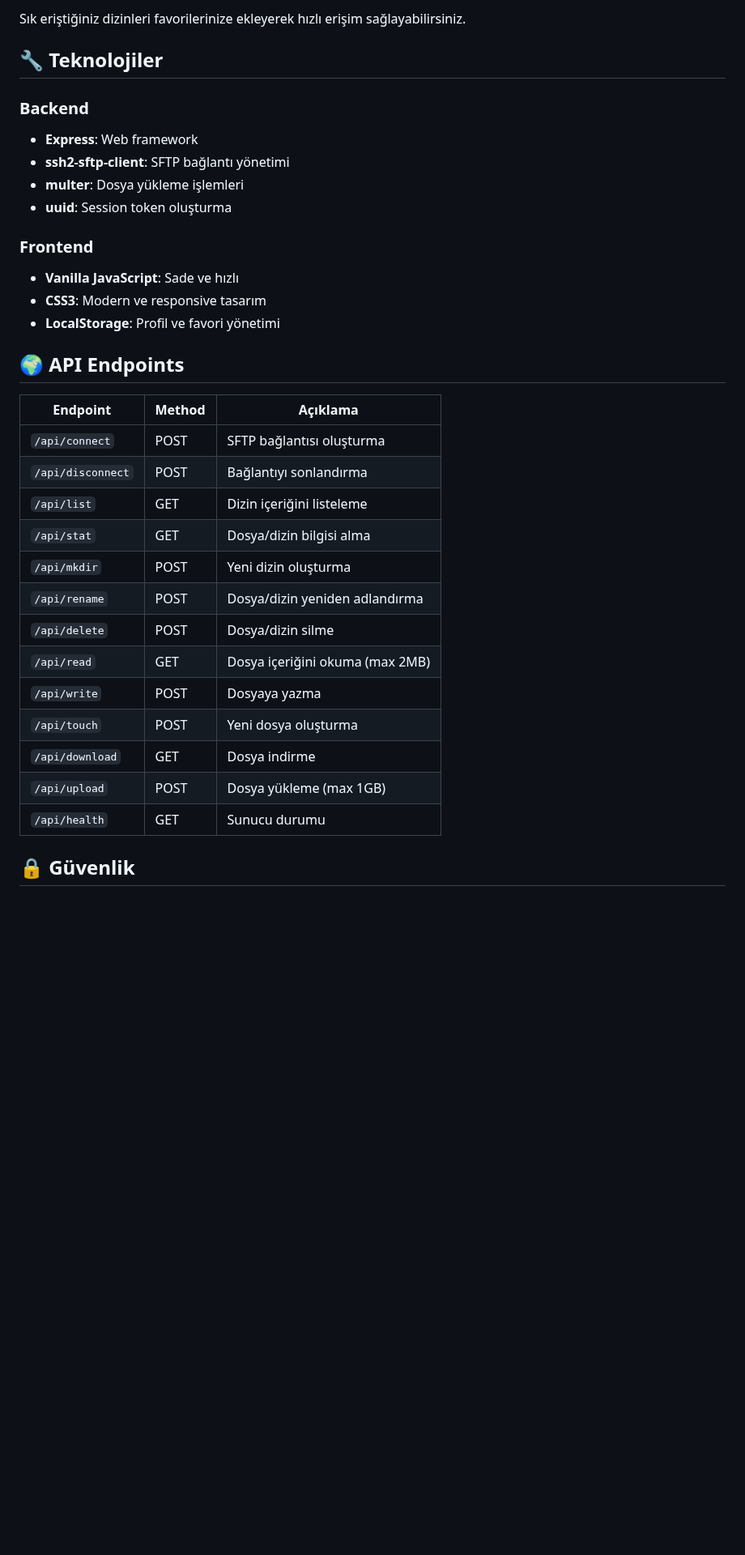
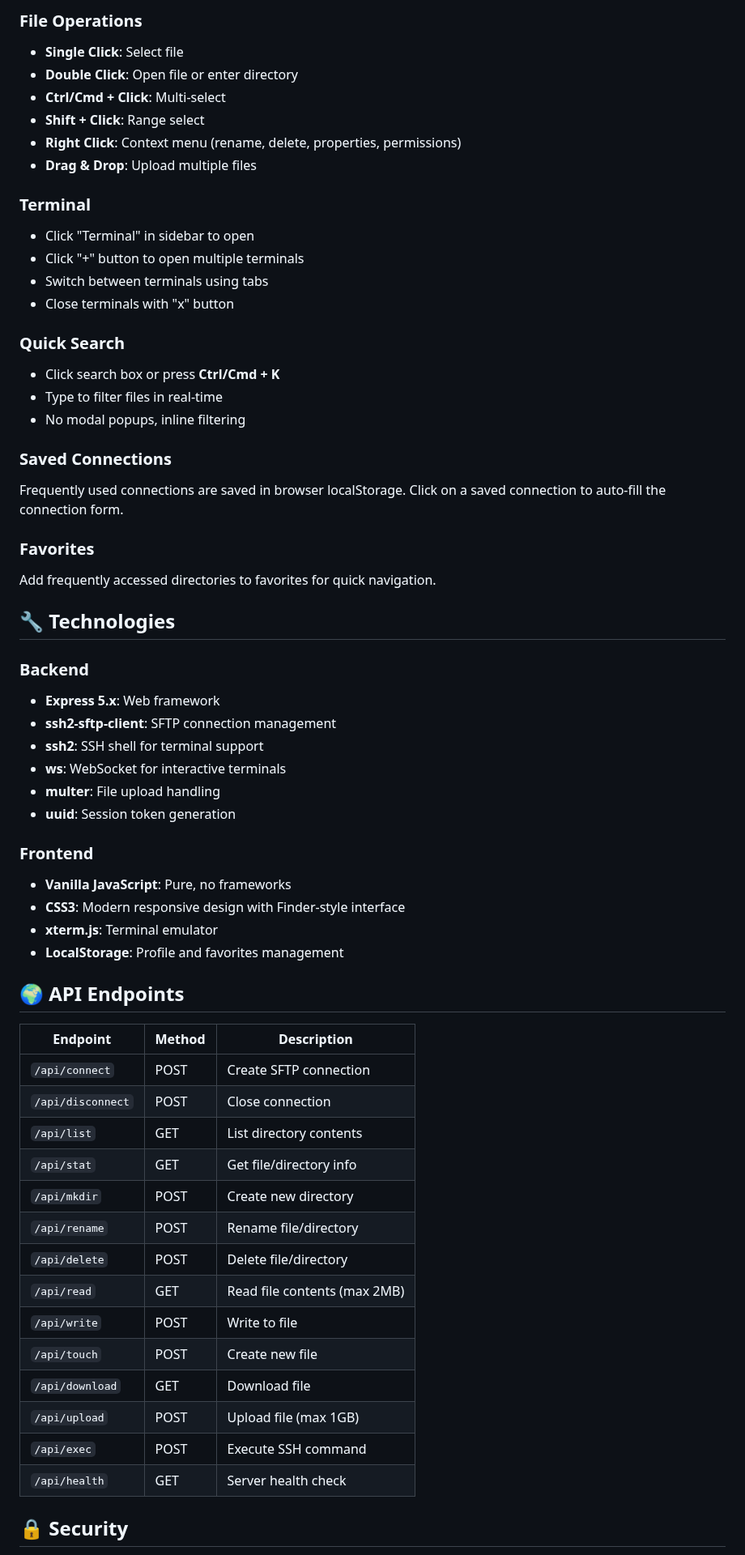
Before and after one commit to fthsrbst/remote-finder, a Markdown page: README.md, the part around one of its changes. Shown at 81% size. Rendered like a GitHub page; blank space fills up the shorter version.

```diff
--- a/README.md
+++ b/README.md
@@ -54,36 +83,68 @@ Sık kullanılan bağlantılarınızı kaydedebilir ve tek tıklama ile bağlana
 
-Sık eriştiğiniz dizinleri favorilerinize ekleyerek hızlı erişim sağlayabilirsiniz.
+### File Operations
 
-## 🔧 Teknolojiler
+- **Single Click**: Select file
+- **Double Click**: Open file or enter directory
+- **Ctrl/Cmd + Click**: Multi-select
+- **Shift + Click**: Range select
+- **Right Click**: Context menu (rename, delete, properties, permissions)
+- **Drag & Drop**: Upload multiple files
+
+### Terminal
+
+- Click "Terminal" in sidebar to open
+- Click "+" button to open multiple terminals
+- Switch between terminals using tabs
+- Close terminals with "x" button
+
+### Quick Search
+
+- Click search box or press **Ctrl/Cmd + K**
+- Type to filter files in real-time
+- No modal popups, inline filtering
+
+### Saved Connections
+
+Frequently used connections are saved in browser localStorage. Click on a saved connection to auto-fill the connection form.
+
+### Favorites
+
+Add frequently accessed directories to favorites for quick navigation.
+
+## 🔧 Technologies
 
 ### Backend
-- **Express**: Web framework
-- **ssh2-sftp-client**: SFTP bağlantı yönetimi
-- **multer**: Dosya yükleme işlemleri
-- **uuid**: Session token oluşturma
+- **Express 5.x**: Web framework
+- **ssh2-sftp-client**: SFTP connection management
+- **ssh2**: SSH shell for terminal support
+- **ws**: WebSocket for interactive terminals
+- **multer**: File upload handling
+- **uuid**: Session token generation
 
 ### Frontend
-- **Vanilla JavaScript**: Sade ve hızlı
-- **CSS3**: Modern ve responsive tasarım
-- **LocalStorage**: Profil ve favori yönetimi
+- **Vanilla JavaScript**: Pure, no frameworks
+- **CSS3**: Modern responsive design with Finder-style interface
+- **xterm.js**: Terminal emulator
+- **LocalStorage**: Profile and favorites management
 
 ## 🌍 API Endpoints
 
-| Endpoint | Method | Açıklama |
-|----------|--------|----------|
-| `/api/connect` | POST | SFTP bağlantısı oluşturma |
-| `/api/disconnect` | POST | Bağlantıyı sonlandırma |
-| `/api/list` | GET | Dizin içeriğini listeleme |
-| `/api/stat` | GET | Dosya/dizin bilgisi alma |
-| `/api/mkdir` | POST | Yeni dizin oluşturma |
-| `/api/rename` | POST | Dosya/dizin yeniden adlandırma |
-| `/api/delete` | POST | Dosya/dizin silme |
-| `/api/read` | GET | Dosya içeriğini okuma (max 2MB) |
-| `/api/write` | POST | Dosyaya yazma |
-| `/api/touch` | POST | Yeni dosya oluşturma |
-| `/api/download` | GET | Dosya indirme |
-| `/api/upload` | POST | Dosya yükleme (max 1GB) |
-| `/api/health` | GET | Sunucu durumu |
+| Endpoint | Method | Description |
+|----------|--------|-------------|
+| `/api/connect` | POST | Create SFTP connection |
+| `/api/disconnect` | POST | Close connection |
+| `/api/list` | GET | List directory contents |
+| `/api/stat` | GET | Get file/directory info |
+| `/api/mkdir` | POST | Create new directory |
+| `/api/rename` | POST | Rename file/directory |
+| `/api/delete` | POST | Delete file/directory |
+| `/api/read` | GET | Read file contents (max 2MB) |
+| `/api/write` | POST | Write to file |
+| `/api/touch` | POST | Create new file |
+| `/api/download` | GET | Download file |
+| `/api/upload` | POST | Upload file (max 1GB) |
+| `/api/exec` | POST | Execute SSH command |
+| `/api/health` | GET | Server health check |
 
-## 🔒 Güvenlik
+## 🔒 Security
 
```
Also changed, not shown: other parts of README.md (+117 -49 lines), FEATURES.md (deleted, +0 -147 lines).
